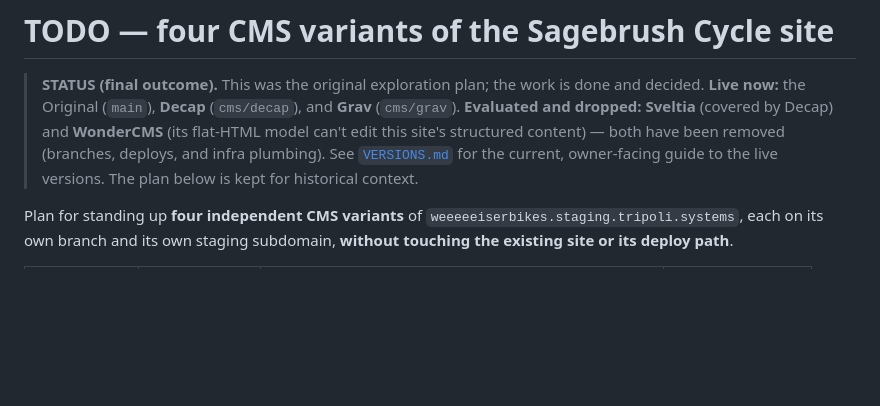
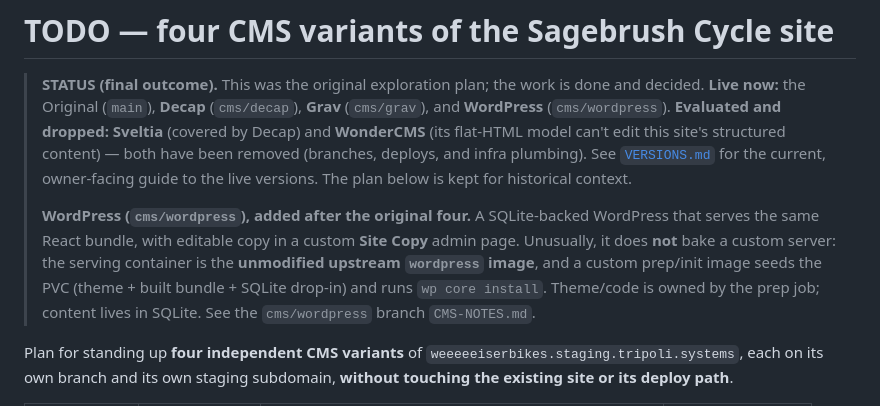
Before and after one commit to mayamartinezix/sagebrushcycles, a Markdown page: TODO.md, the part around the change. Rendered like a GitHub page; blank space fills up the shorter version.

```diff
--- a/TODO.md
+++ b/TODO.md
@@ -2,11 +2,20 @@
 
 > **STATUS (final outcome).** This was the original exploration plan; the work is
 > done and decided. **Live now:** the Original (`main`), **Decap** (`cms/decap`),
-> and **Grav** (`cms/grav`). **Evaluated and dropped:** **Sveltia** (covered by
-> Decap) and **WonderCMS** (its flat-HTML model can't edit this site's structured
-> content) — both have been removed (branches, deploys, and infra plumbing).
-> See [`VERSIONS.md`](./VERSIONS.md) for the current, owner-facing guide to the
-> live versions. The plan below is kept for historical context.
+> **Grav** (`cms/grav`), and **WordPress** (`cms/wordpress`). **Evaluated and
+> dropped:** **Sveltia** (covered by Decap) and **WonderCMS** (its flat-HTML
+> model can't edit this site's structured content) — both have been removed
+> (branches, deploys, and infra plumbing). See [`VERSIONS.md`](./VERSIONS.md) for
+> the current, owner-facing guide to the live versions. The plan below is kept
+> for historical context.
+>
+> **WordPress (`cms/wordpress`), added after the original four.** A SQLite-backed
+> WordPress that serves the same React bundle, with editable copy in a custom
+> **Site Copy** admin page. Unusually, it does **not** bake a custom server: the
+> serving container is the **unmodified upstream `wordpress` image**, and a
+> custom prep/init image seeds the PVC (theme + built bundle + SQLite drop-in)
+> and runs `wp core install`. Theme/code is owned by the prep job; content lives
+> in SQLite. See the `cms/wordpress` branch `CMS-NOTES.md`.
 
 Plan for standing up **four independent CMS variants** of
 `weeeeeiserbikes.staging.tripoli.systems`, each on its own branch and its own
```
Also changed, not shown: VERSIONS.md (+51 -17 lines).
